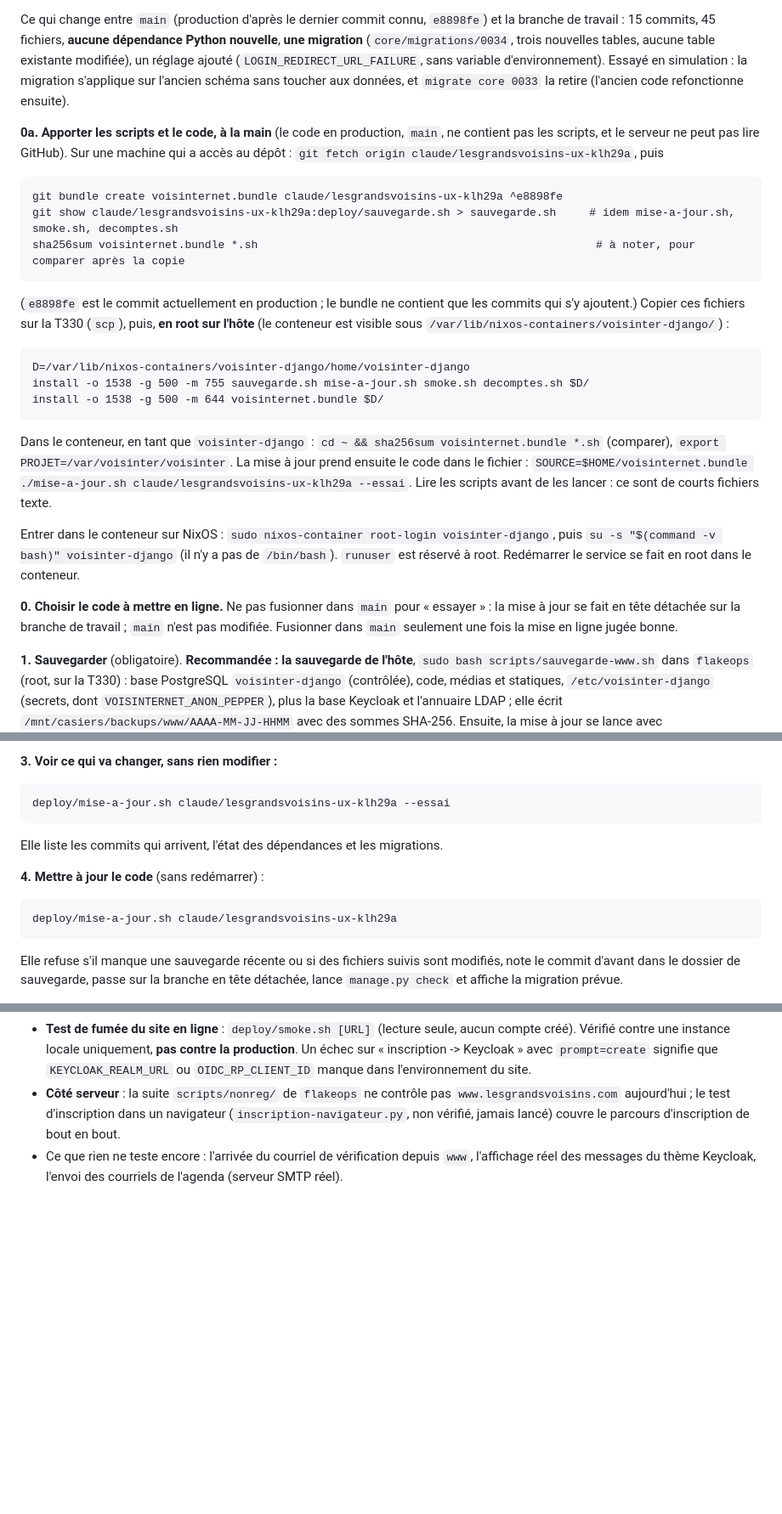
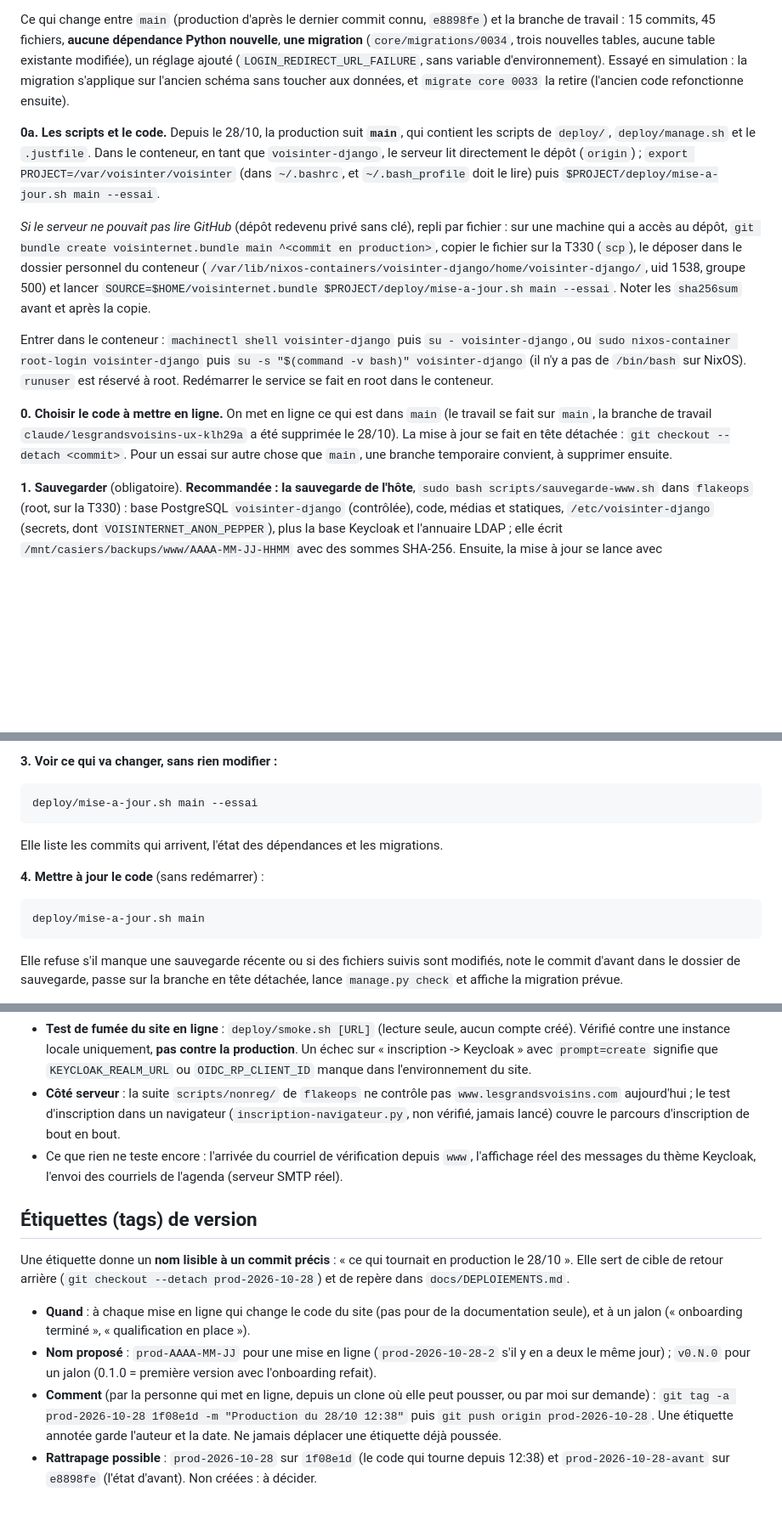
Before and after one commit to lesgrandsvoisins/voisinternet, a Markdown page: docs/DEPLOIEMENT.md, 3 parts joined by grey strips. Shown at 85% size. Rendered like a GitHub page; blank space fills up the shorter version.

Commit message:
Déploiement : la production suit main (la branche de travail est supprimée), étiquettes de version proposées
Co-Authored-By: Claude Sonnet 5.5 <noreply@anthropic.com>
Claude-Session: https://claude.ai/code/session_01N9LdbdNdECWjucixy7NByX

````diff
--- a/docs/DEPLOIEMENT.md
+++ b/docs/DEPLOIEMENT.md
@@ -21,23 +21,13 @@ Trois scripts dans `deploy/`, essayés sur une **simulation locale** (base SQLit
 
 Ce qui change entre `main` (production d'après le dernier commit connu, `e8898fe`) et la branche de travail : 15 commits, 45 fichiers, **aucune dépendance Python nouvelle**, **une migration** (`core/migrations/0034`, trois nouvelles tables, aucune table existante modifiée), un réglage ajouté (`LOGIN_REDIRECT_URL_FAILURE`, sans variable d'environnement). Essayé en simulation : la migration s'applique sur l'ancien schéma sans toucher aux données, et `migrate core 0033` la retire (l'ancien code refonctionne ensuite).
 
-**0a. Apporter les scripts et le code, à la main** (le code en production, `main`, ne contient pas les scripts, et le serveur ne peut pas lire GitHub). Sur une machine qui a accès au dépôt : `git fetch origin claude/lesgrandsvoisins-ux-klh29a`, puis
-```
-git bundle create voisinternet.bundle claude/lesgrandsvoisins-ux-klh29a ^e8898fe
-git show claude/lesgrandsvoisins-ux-klh29a:deploy/sauvegarde.sh > sauvegarde.sh     # idem mise-a-jour.sh, smoke.sh, decomptes.sh
-sha256sum voisinternet.bundle *.sh                                                   # à noter, pour comparer après la copie
-```
-(`e8898fe` est le commit actuellement en production ; le bundle ne contient que les commits qui s'y ajoutent.) Copier ces fichiers sur la T330 (`scp`), puis, **en root sur l'hôte** (le conteneur est visible sous `/var/lib/nixos-containers/voisinter-django/`) :
-```
-D=/var/lib/nixos-containers/voisinter-django/home/voisinter-django
-install -o 1538 -g 500 -m 755 sauvegarde.sh mise-a-jour.sh smoke.sh decomptes.sh $D/
-install -o 1538 -g 500 -m 644 voisinternet.bundle $D/
-```
-Dans le conteneur, en tant que `voisinter-django` : `cd ~ && sha256sum voisinternet.bundle *.sh` (comparer), `export PROJET=/var/voisinter/voisinter`. La mise à jour prend ensuite le code dans le fichier : `SOURCE=$HOME/voisinternet.bundle ./mise-a-jour.sh claude/lesgrandsvoisins-ux-klh29a --essai`. Lire les scripts avant de les lancer : ce sont de courts fichiers texte.
+**0a. Les scripts et le code.** Depuis le 28/10, la production suit **`main`**, qui contient les scripts de `deploy/`, `deploy/manage.sh` et le `.justfile`. Dans le conteneur, en tant que `voisinter-django`, le serveur lit directement le dépôt (`origin`) ; `export PROJECT=/var/voisinter/voisinter` (dans `~/.bashrc`, et `~/.bash_profile` doit le lire) puis `$PROJECT/deploy/mise-a-jour.sh main --essai`.
 
-Entrer dans le conteneur sur NixOS : `sudo nixos-container root-login voisinter-django`, puis `su -s "$(command -v bash)" voisinter-django` (il n'y a pas de `/bin/bash`). `runuser` est réservé à root. Redémarrer le service se fait en root dans le conteneur.
+*Si le serveur ne pouvait pas lire GitHub* (dépôt redevenu privé sans clé), repli par fichier : sur une machine qui a accès au dépôt, `git bundle create voisinternet.bundle main ^<commit en production>`, copier le fichier sur la T330 (`scp`), le déposer dans le dossier personnel du conteneur (`/var/lib/nixos-containers/voisinter-django/home/voisinter-django/`, uid 1538, groupe 500) et lancer `SOURCE=$HOME/voisinternet.bundle $PROJECT/deploy/mise-a-jour.sh main --essai`. Noter les `sha256sum` avant et après la copie.
 
-**0. Choisir le code à mettre en ligne.** Ne pas fusionner dans `main` pour « essayer » : la mise à jour se fait en tête détachée sur la branche de travail ; `main` n'est pas modifiée. Fusionner dans `main` seulement une fois la mise en ligne jugée bonne.
+Entrer dans le conteneur : `machinectl shell voisinter-django` puis `su - voisinter-django`, ou `sudo nixos-container root-login voisinter-django` puis `su -s "$(command -v bash)" voisinter-django` (il n'y a pas de `/bin/bash` sur NixOS). `runuser` est réservé à root. Redémarrer le service se fait en root dans le conteneur.
+
+**0. Choisir le code à mettre en ligne.** On met en ligne ce qui est dans `main` (le travail se fait sur `main`, la branche de travail `claude/lesgrandsvoisins-ux-klh29a` a été supprimée le 28/10). La mise à jour se fait en tête détachée : `git checkout --detach <commit>`. Pour un essai sur autre chose que `main`, une branche temporaire convient, à supprimer ensuite.
 
 **1. Sauvegarder** (obligatoire). **Recommandée : la sauvegarde de l'hôte**, `sudo bash scripts/sauvegarde-www.sh` dans `flakeops` (root, sur la T330) : base PostgreSQL `voisinter-django` (contrôlée), code, médias et statiques, `/etc/voisinter-django` (secrets, dont `VOISINTERNET_ANON_PEPPER`), plus la base Keycloak et l'annuaire LDAP ; elle écrit `/mnt/casiers/backups/www/AAAA-MM-JJ-HHMM` avec des sommes SHA-256. Ensuite, la mise à jour se lance avec `SAUVEGARDE_FAITE=<ce dossier> ./mise-a-jour.sh …` (déclaration : le script ne peut pas la contrôler depuis le conteneur). Sans cette déclaration, la mise à jour refuse s'il n'y a pas de sauvegarde de moins d'une heure faite par `deploy/sauvegarde.sh`, l'alternative **depuis le conteneur** :
 ```
@@ -50,13 +40,13 @@ Elle sauvegarde la base (PostgreSQL si `POSTGRES_DB` est défini, sinon SQLite),
 
 **3. Voir ce qui va changer, sans rien modifier :**
 ```
-deploy/mise-a-jour.sh claude/lesgrandsvoisins-ux-klh29a --essai
+deploy/mise-a-jour.sh main --essai
 ```
 Elle liste les commits qui arrivent, l'état des dépendances et les migrations.
 
 **4. Mettre à jour le code** (sans redémarrer) :
 ```
-deploy/mise-a-jour.sh claude/lesgrandsvoisins-ux-klh29a
+deploy/mise-a-jour.sh main
 ```
 Elle refuse s'il manque une sauvegarde récente ou si des fichiers suivis sont modifiés, note le commit d'avant dans le dossier de sauvegarde, passe sur la branche en tête détachée, lance `manage.py check` et affiche la migration prévue.
 
@@ -80,3 +70,10 @@ puis redémarrer et relancer `smoke.sh`. **La restauration n'a jamais été essa
 - **Test de fumée du site en ligne** : `deploy/smoke.sh [URL]` (lecture seule, aucun compte créé). Vérifié contre une instance locale uniquement, **pas contre la production**. Un échec sur « inscription -> Keycloak » avec `prompt=create` signifie que `KEYCLOAK_REALM_URL` ou `OIDC_RP_CLIENT_ID` manque dans l'environnement du site.
 - **Côté serveur** : la suite `scripts/nonreg/` de `flakeops` ne contrôle pas `www.lesgrandsvoisins.com` aujourd'hui ; le test d'inscription dans un navigateur (`inscription-navigateur.py`, non vérifié, jamais lancé) couvre le parcours d'inscription de bout en bout.
 - Ce que rien ne teste encore : l'arrivée du courriel de vérification depuis `www`, l'affichage réel des messages du thème Keycloak, l'envoi des courriels de l'agenda (serveur SMTP réel).
+
+## Étiquettes (tags) de version
+Une étiquette donne un **nom lisible à un commit précis** : « ce qui tournait en production le 28/10 ». Elle sert de cible de retour arrière (`git checkout --detach prod-2026-10-28`) et de repère dans `docs/DEPLOIEMENTS.md`.
+- **Quand** : à chaque mise en ligne qui change le code du site (pas pour de la documentation seule), et à un jalon (« onboarding terminé », « qualification en place »).
+- **Nom proposé** : `prod-AAAA-MM-JJ` pour une mise en ligne (`prod-2026-10-28-2` s'il y en a deux le même jour) ; `v0.N.0` pour un jalon (0.1.0 = première version avec l'onboarding refait).
+- **Comment** (par la personne qui met en ligne, depuis un clone où elle peut pousser, ou par moi sur demande) : `git tag -a prod-2026-10-28 1f08e1d -m "Production du 28/10 12:38"` puis `git push origin prod-2026-10-28`. Une étiquette annotée garde l'auteur et la date. Ne jamais déplacer une étiquette déjà poussée.
+- **Rattrapage possible** : `prod-2026-10-28` sur `1f08e1d` (le code qui tourne depuis 12:38) et `prod-2026-10-28-avant` sur `e8898fe` (l'état d'avant). Non créées : à décider.
````
